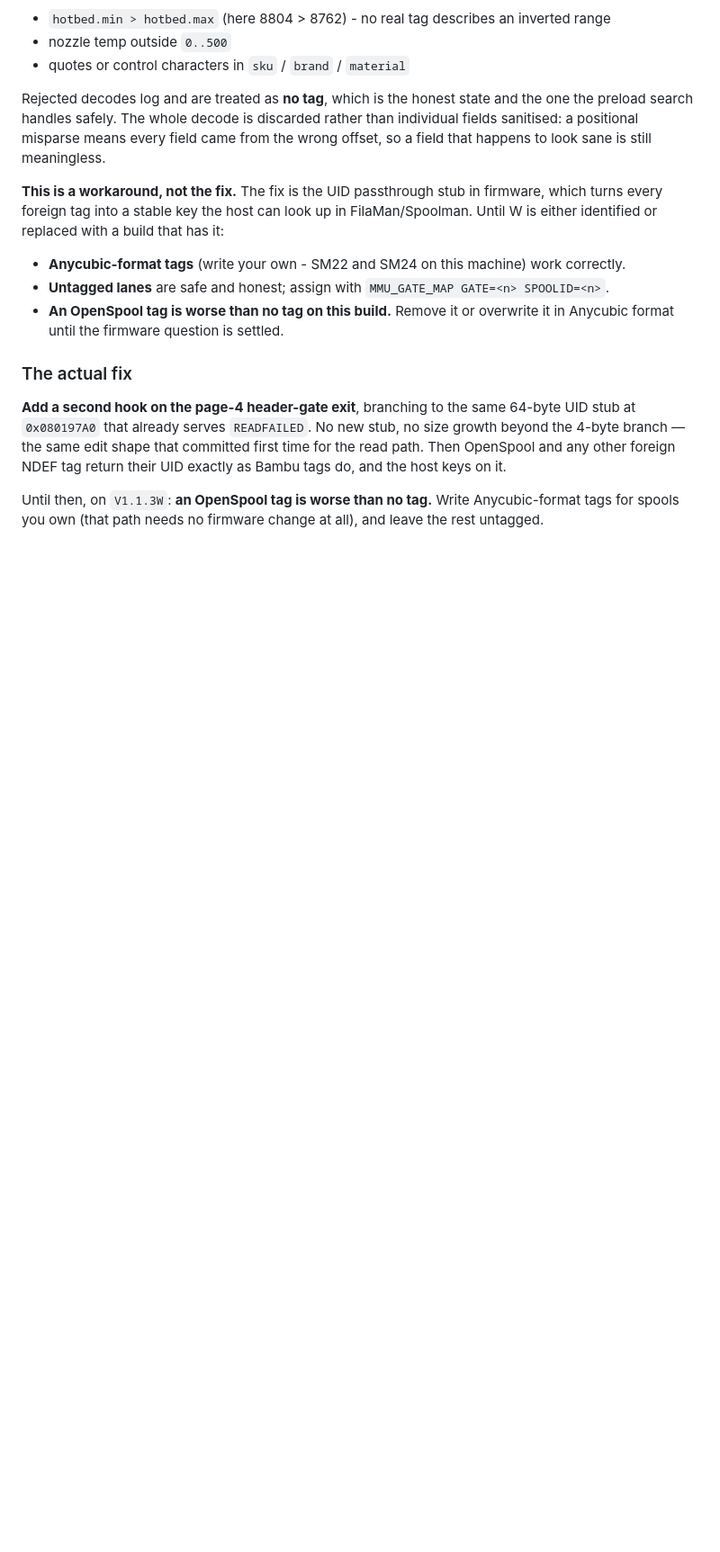
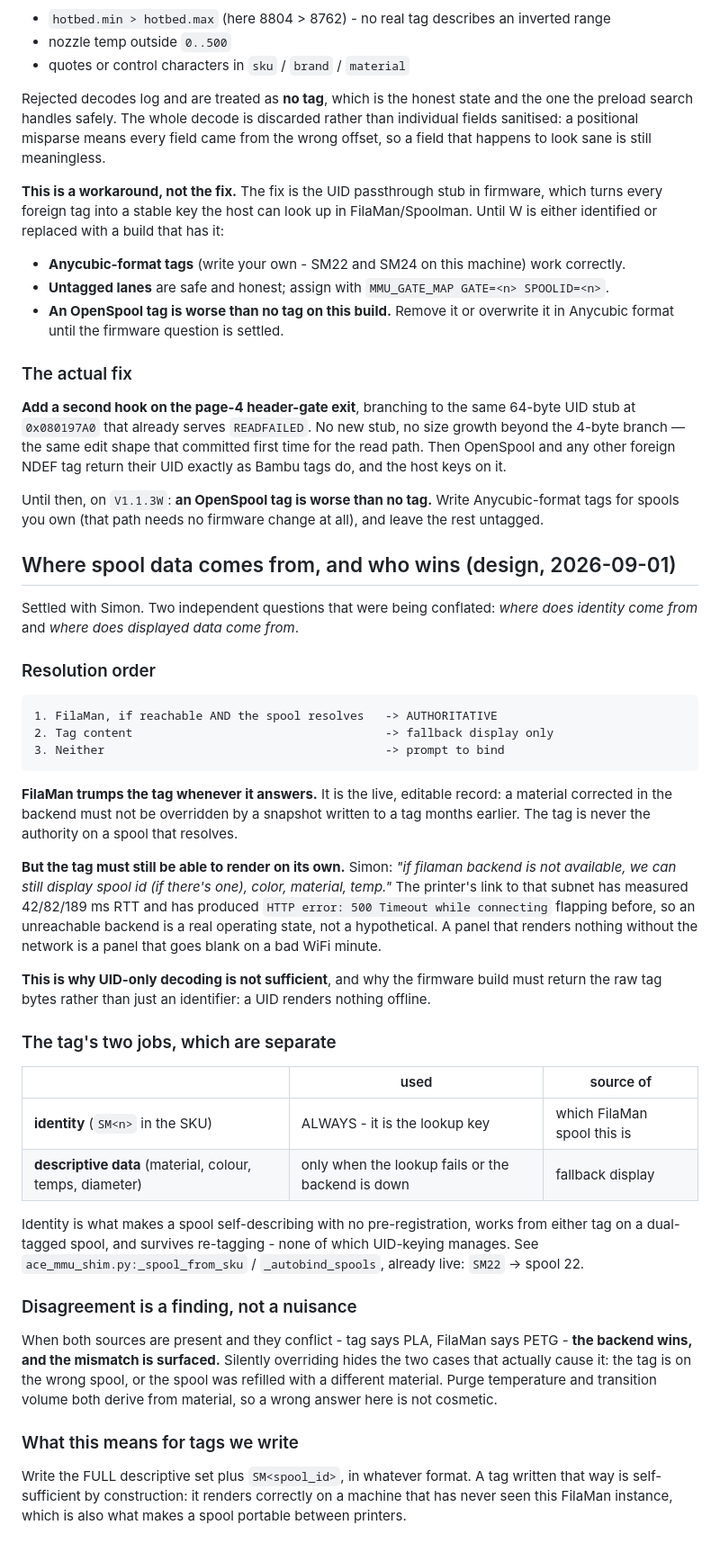
Before and after one commit to Simon-CR/ace2-pro-firmware-research, a Markdown page: docs/03-rfid-and-tags.md, the part around the change. Shown at 90% size. Rendered like a GitHub page; blank space fills up the shorter version.

Commit message:
Settle where spool data comes from and who wins
FilaMan is authoritative whenever it resolves - it is the live editable
record, and a snapshot written to a tag months ago must not override a
corrected one. But the tag must still render standalone, because an
unreachable backend is a real operating state on this machine's WiFi path.

Separates the tag's two jobs: identity (SM<n>, always used as the lookup
key, works from either tag on a dual-tagged spool and survives re-tagging)
from descriptive data (fallback display only). This is why UID-only
decoding is insufficient and why the firmware must return raw tag bytes.

Adds the rule that a tag/backend disagreement is surfaced rather than
silently resolved - it means the tag is on the wrong spool or the spool was
refilled, and purge temperature depends on the answer.

Co-Authored-By: Claude Opus 5 (1M context) <noreply@anthropic.com>

````diff
--- a/docs/03-rfid-and-tags.md
+++ b/docs/03-rfid-and-tags.md
@@ -245,3 +245,53 @@ foreign NDEF tag return their UID exactly as Bambu tags do, and the host keys on
 
 Until then, on `V1.1.3W`: **an OpenSpool tag is worse than no tag.** Write Anycubic-format tags for
 spools you own (that path needs no firmware change at all), and leave the rest untagged.
+
+## Where spool data comes from, and who wins (design, 2026-09-01)
+
+Settled with Simon. Two independent questions that were being conflated: *where does identity come
+from* and *where does displayed data come from*.
+
+### Resolution order
+
+```
+1. FilaMan, if reachable AND the spool resolves   -> AUTHORITATIVE
+2. Tag content                                    -> fallback display only
+3. Neither                                        -> prompt to bind
+```
+
+**FilaMan trumps the tag whenever it answers.** It is the live, editable record: a material
+corrected in the backend must not be overridden by a snapshot written to a tag months earlier. The
+tag is never the authority on a spool that resolves.
+
+**But the tag must still be able to render on its own.** Simon: *"if filaman backend is not
+available, we can still display spool id (if there's one), color, material, temp."* The printer's
+link to that subnet has measured 42/82/189 ms RTT and has produced `HTTP error: 500 Timeout while
+connecting` flapping before, so an unreachable backend is a real operating state, not a hypothetical.
+A panel that renders nothing without the network is a panel that goes blank on a bad WiFi minute.
+
+**This is why UID-only decoding is not sufficient**, and why the firmware build must return the raw
+tag bytes rather than just an identifier: a UID renders nothing offline.
+
+### The tag's two jobs, which are separate
+
+| | used | source of |
+|---|---|---|
+| **identity** (`SM<n>` in the SKU) | ALWAYS - it is the lookup key | which FilaMan spool this is |
+| **descriptive data** (material, colour, temps, diameter) | only when the lookup fails or the backend is down | fallback display |
+
+Identity is what makes a spool self-describing with no pre-registration, works from either tag on a
+dual-tagged spool, and survives re-tagging - none of which UID-keying manages. See
+`ace_mmu_shim.py:_spool_from_sku` / `_autobind_spools`, already live: `SM22` -> spool 22.
+
+### Disagreement is a finding, not a nuisance
+
+When both sources are present and they conflict - tag says PLA, FilaMan says PETG - **the backend
+wins, and the mismatch is surfaced.** Silently overriding hides the two cases that actually cause
+it: the tag is on the wrong spool, or the spool was refilled with a different material. Purge
+temperature and transition volume both derive from material, so a wrong answer here is not cosmetic.
+
+### What this means for tags we write
+
+Write the FULL descriptive set plus `SM<spool_id>`, in whatever format. A tag written that way is
+self-sufficient by construction: it renders correctly on a machine that has never seen this FilaMan
+instance, which is also what makes a spool portable between printers.
````
